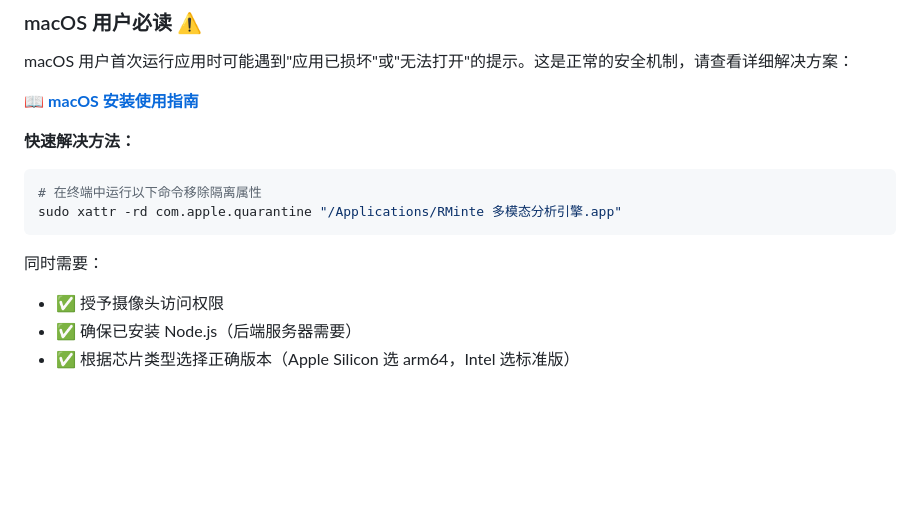
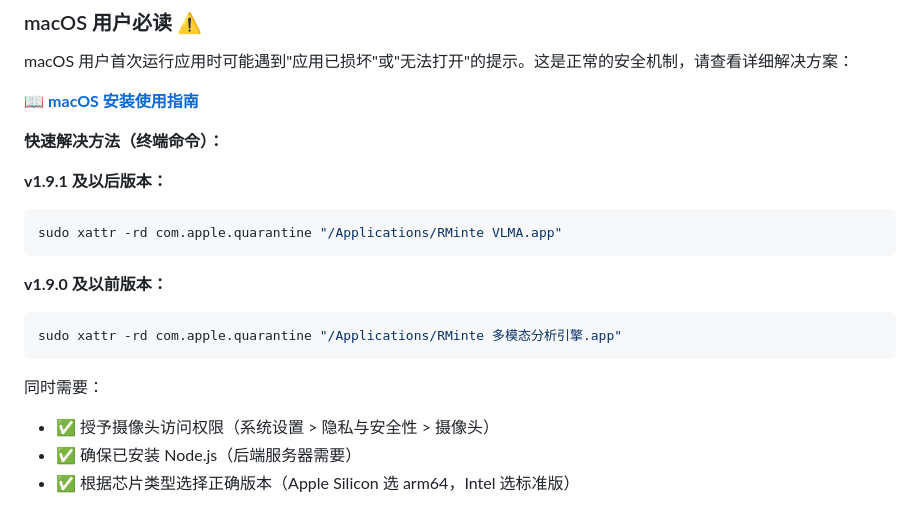
Before and after one commit to thomas-hiddenpeak/vlmA, a Markdown page: README.md, the part around the change. Drawn GitHub-style; blank space fills up the shorter version.

Commit message:
docs: 在 README 中添加 v1.9.1 前后版本的 macOS 配置命令区分

````diff
--- a/README.md
+++ b/README.md
@@ -876,15 +876,20 @@ macOS 用户首次运行应用时可能遇到"应用已损坏"或"无法打开"
 
 📖 **[macOS 安装使用指南](MACOS_INSTALL.md)**
 
-**快速解决方法：**
+**快速解决方法（终端命令）：**
 
+**v1.9.1 及以后版本：**
 ```bash
-# 在终端中运行以下命令移除隔离属性
+sudo xattr -rd com.apple.quarantine "/Applications/RMinte VLMA.app"
+```
+
+**v1.9.0 及以前版本：**
+```bash
 sudo xattr -rd com.apple.quarantine "/Applications/RMinte 多模态分析引擎.app"
 ```
 
 同时需要：
-- ✅ 授予摄像头访问权限
+- ✅ 授予摄像头访问权限（系统设置 > 隐私与安全性 > 摄像头）
 - ✅ 确保已安装 Node.js（后端服务器需要）
 - ✅ 根据芯片类型选择正确版本（Apple Silicon 选 arm64，Intel 选标准版）
 
````
